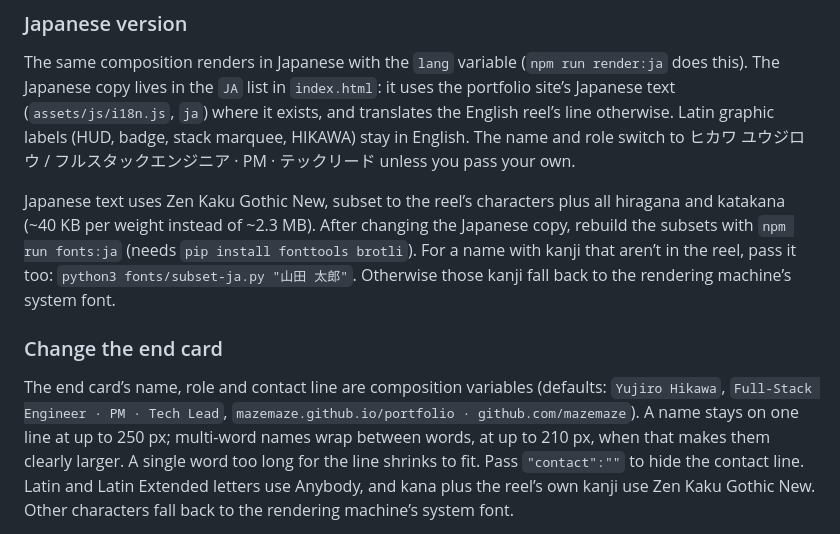
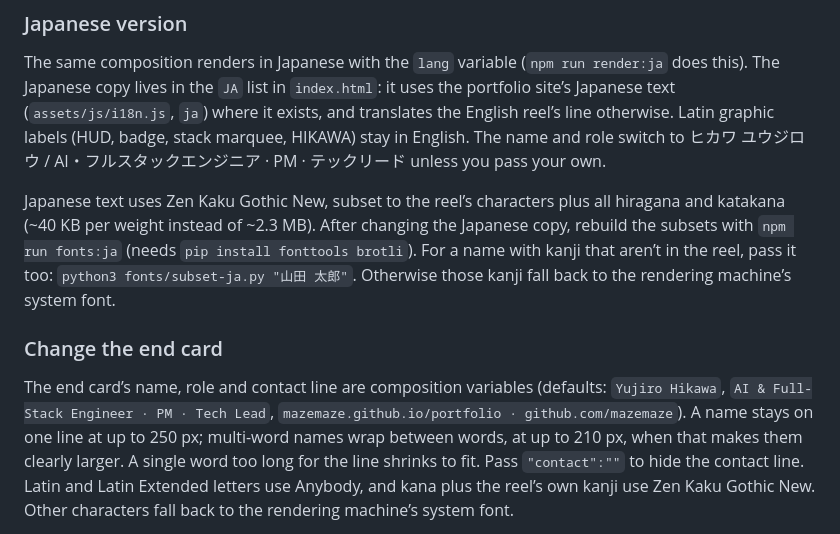
Before and after one commit to mazemaze/portfolio, a Markdown page: showreel/README.md, the part around the change. GitHub-like rendering.

```diff
--- a/showreel/README.md
+++ b/showreel/README.md
@@ -62,7 +62,7 @@ does this). The Japanese copy lives in the `JA` list in `index.html`: it uses th
 portfolio site’s Japanese text (`assets/js/i18n.js`, `ja`) where it exists, and
 translates the English reel’s line otherwise. Latin graphic labels (HUD, badge, stack
 marquee, HIKAWA) stay in English. The name and role
-switch to ヒカワ ユウジロウ / フルスタックエンジニア · PM · テックリード unless you pass your own.
+switch to ヒカワ ユウジロウ / AI・フルスタックエンジニア · PM · テックリード unless you pass your own.
 
 Japanese text uses Zen Kaku Gothic New, subset to the reel’s characters plus all
 hiragana and katakana (~40 KB per weight instead of ~2.3 MB). After changing the
@@ -74,7 +74,7 @@ the rendering machine’s system font.
 ### Change the end card
 
 The end card’s name, role and contact line are composition variables (defaults:
-`Yujiro Hikawa`, `Full-Stack Engineer · PM · Tech Lead`,
+`Yujiro Hikawa`, `AI & Full-Stack Engineer · PM · Tech Lead`,
 `mazemaze.github.io/portfolio · github.com/mazemaze`). A name stays on one line at
 up to 250 px; multi-word names wrap between words, at up to 210 px, when that makes
 them clearly larger. A single word too long for the line shrinks to fit. Pass `"contact":""` to hide the contact line. Latin and
```
Also changed, not shown: showreel/docs/contact-sheet-ja.jpg, showreel/docs/contact-sheet.jpg, 8 other files.
